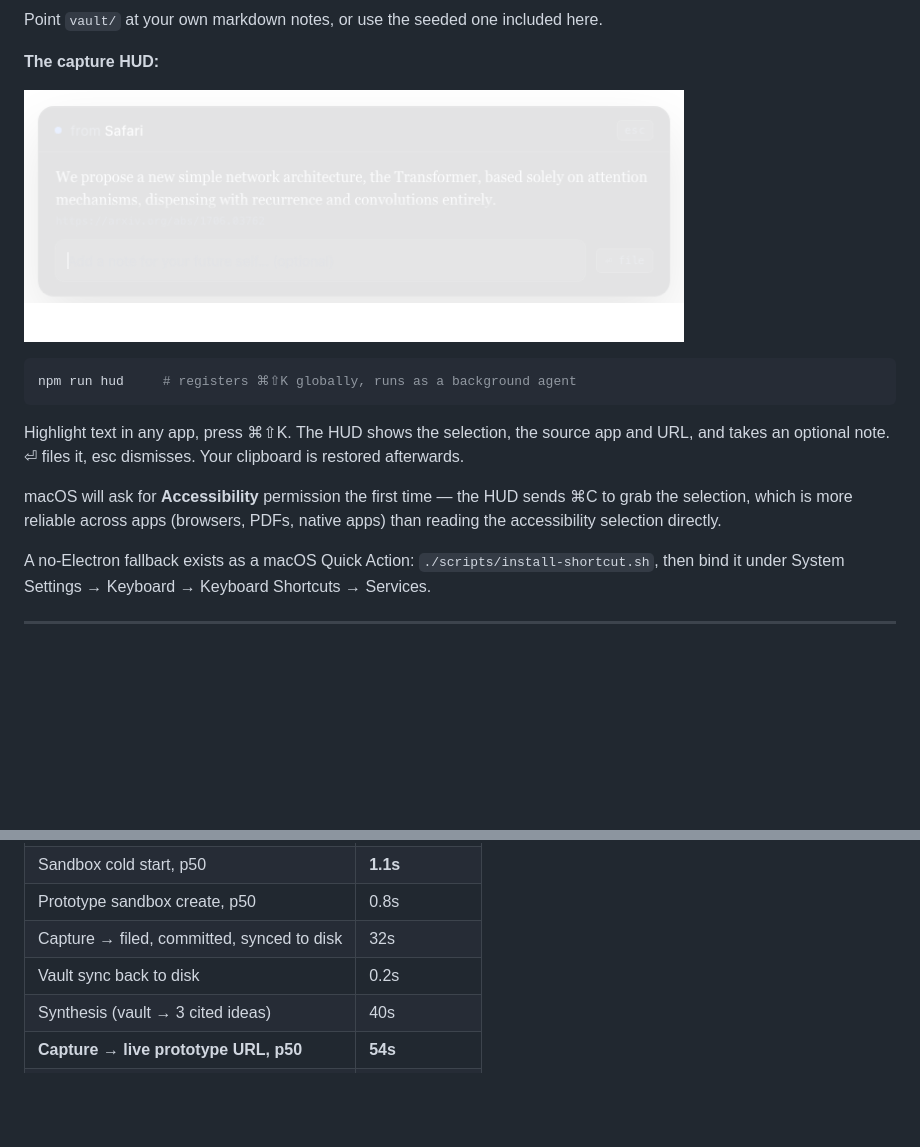
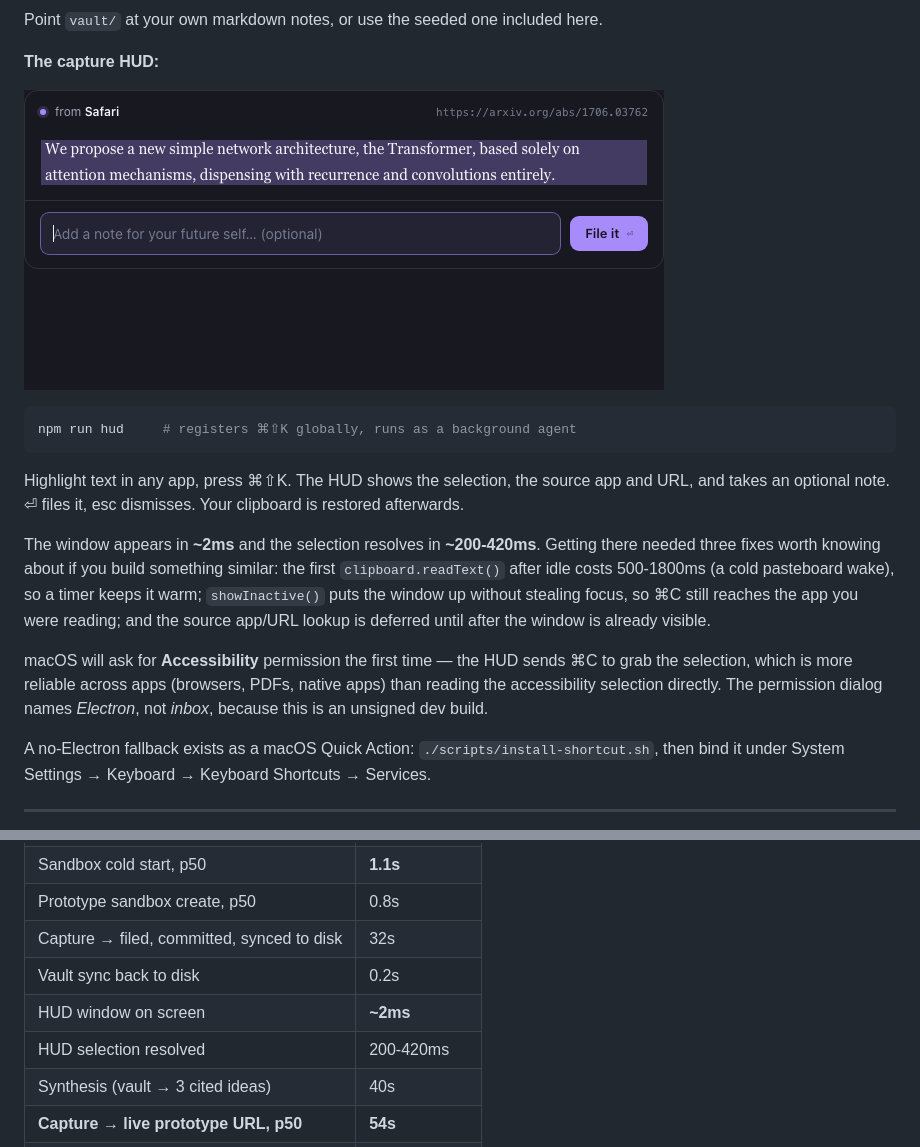
Before and after one commit to giuulio/daytona-hacksprint, a Markdown page: README.md, 2 parts joined by grey strips. Drawn GitHub-style; pictures changed too: docs/hud.png; blank space fills up the shorter version.

```diff
--- a/README.md
+++ b/README.md
@@ -58,9 +58,17 @@ Highlight text in any app, press ⌘⇧K. The HUD shows the selection, the sourc
 app and URL, and takes an optional note. ⏎ files it, esc dismisses. Your
 clipboard is restored afterwards.
 
+The window appears in **~2ms** and the selection resolves in **~200-420ms**.
+Getting there needed three fixes worth knowing about if you build something
+similar: the first `clipboard.readText()` after idle costs 500-1800ms (a cold
+pasteboard wake), so a timer keeps it warm; `showInactive()` puts the window up
+without stealing focus, so ⌘C still reaches the app you were reading; and the
+source app/URL lookup is deferred until after the window is already visible.
+
 macOS will ask for **Accessibility** permission the first time — the HUD sends
 ⌘C to grab the selection, which is more reliable across apps (browsers, PDFs,
-native apps) than reading the accessibility selection directly.
+native apps) than reading the accessibility selection directly. The permission
+dialog names *Electron*, not *inbox*, because this is an unsigned dev build.
 
 A no-Electron fallback exists as a macOS Quick Action:
 `./scripts/install-shortcut.sh`, then bind it under System Settings → Keyboard
@@ -109,6 +117,8 @@ Instrumented from the first sandbox onward — see `metrics.jsonl`.
 | Prototype sandbox create, p50 | 0.8s |
 | Capture → filed, committed, synced to disk | 32s |
 | Vault sync back to disk | 0.2s |
+| HUD window on screen | **~2ms** |
+| HUD selection resolved | 200-420ms |
 | Synthesis (vault → 3 cited ideas) | 40s |
 | **Capture → live prototype URL, p50** | **54s** |
 | Full 3-way fan-out, end to end | 117s (3/3 live) |
```
Also changed, not shown: vault/sources/waveform-dump-storage-reduction.md (added, +22 -0 lines), 4 other files.
